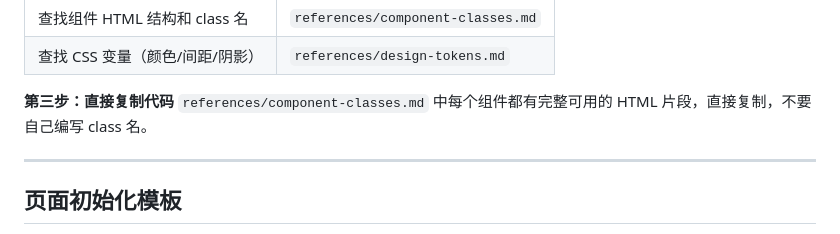
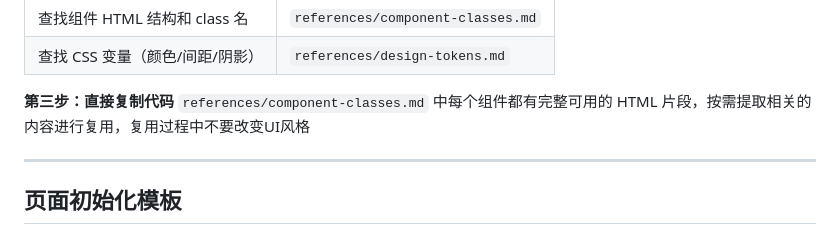
Before and after one commit to tangvhon-art/UIdesign-skills, a Markdown page: SKILL.md, the part around the change. GitHub-like rendering.

Commit message:
提交优化项

```diff
--- a/SKILL.md
+++ b/SKILL.md
@@ -24,7 +24,7 @@ metadata:
 | 查找 CSS 变量（颜色/间距/阴影） | `references/design-tokens.md` |
 
 **第三步：直接复制代码**
-`references/component-classes.md` 中每个组件都有完整可用的 HTML 片段，直接复制，不要自己编写 class 名。
+`references/component-classes.md` 中每个组件都有完整可用的 HTML 片段，按需提取相关的内容进行复用，复用过程中不要改变UI风格
 
 ---
 
```
